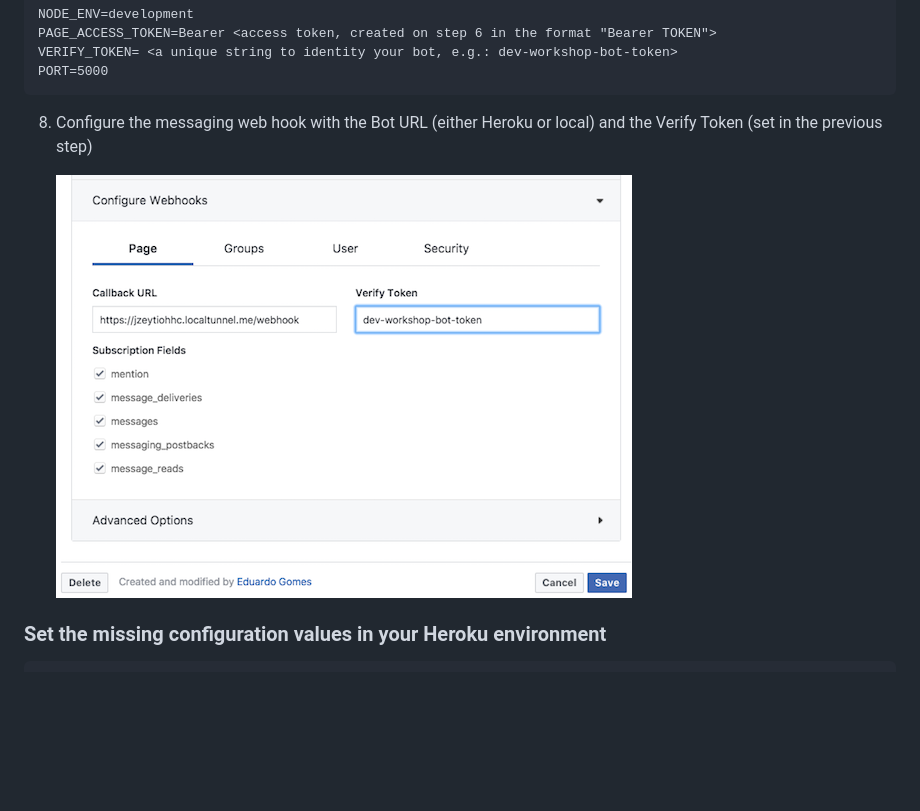
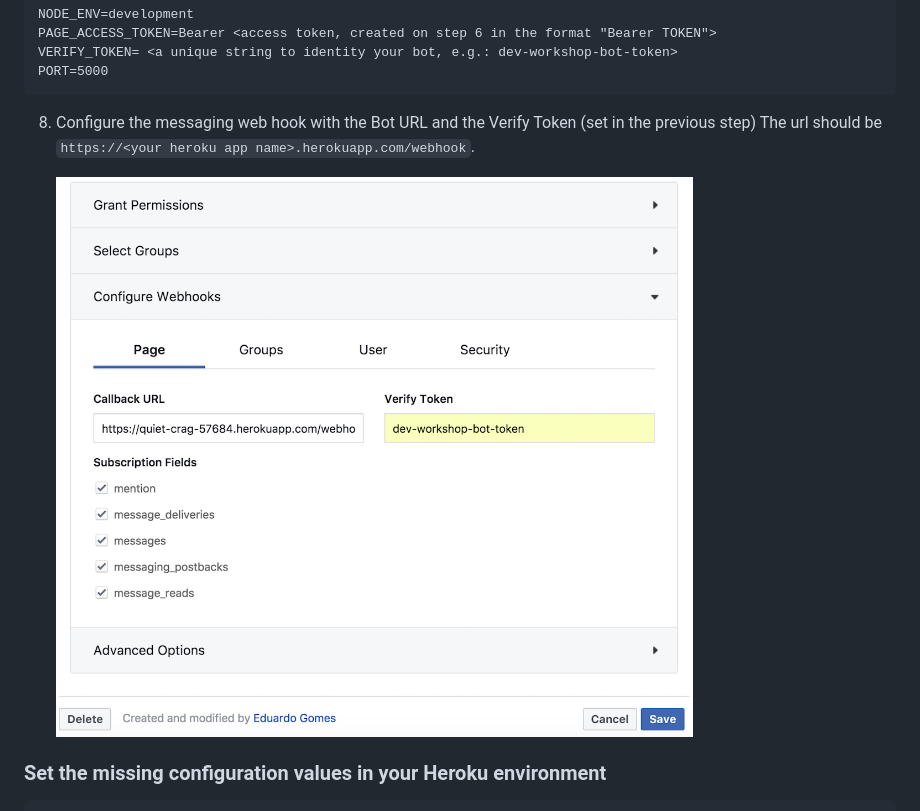
Before and after one commit to eduardogomes/wp-xplat-cli, a Markdown page: README.md, the part around the change. Drawn GitHub-style; pictures changed too: public/img/documentation-img/webhook-config.png; blank space fills up the shorter version.

Commit message:
Documentation

````diff
--- a/README.md
+++ b/README.md
@@ -78,7 +78,8 @@ VERIFY_TOKEN= <a unique string to identity your bot, e.g.: dev-workshop-bot-toke
 PORT=5000
 ```
 
-8. Configure the messaging web hook with the Bot URL (either Heroku or local) and the Verify Token (set in the previous step)
+8. Configure the messaging web hook with the Bot URL and the Verify Token (set in the previous step)
+    The url should be ```https://<your heroku app name>.herokuapp.com/webhook```.
 
     ![Configure the Webhook](/public/img/documentation-img/webhook-config.png)
 
````
Also changed, not shown: 3 other files.
